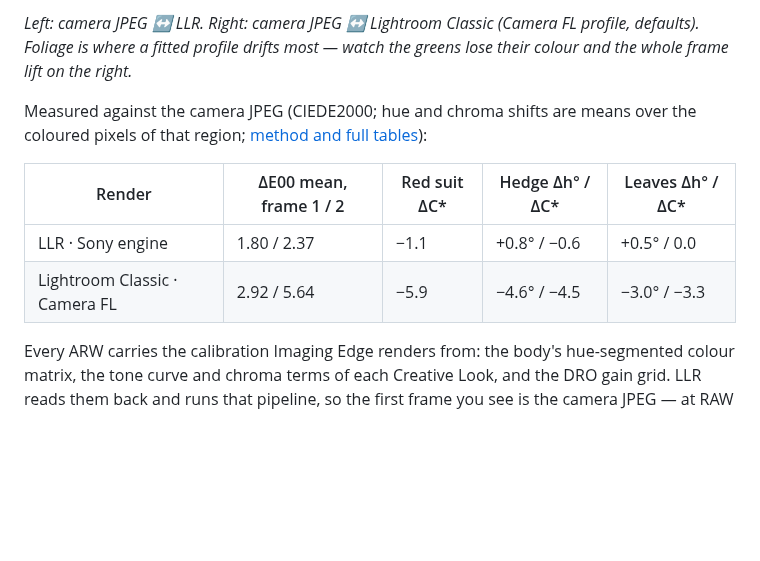
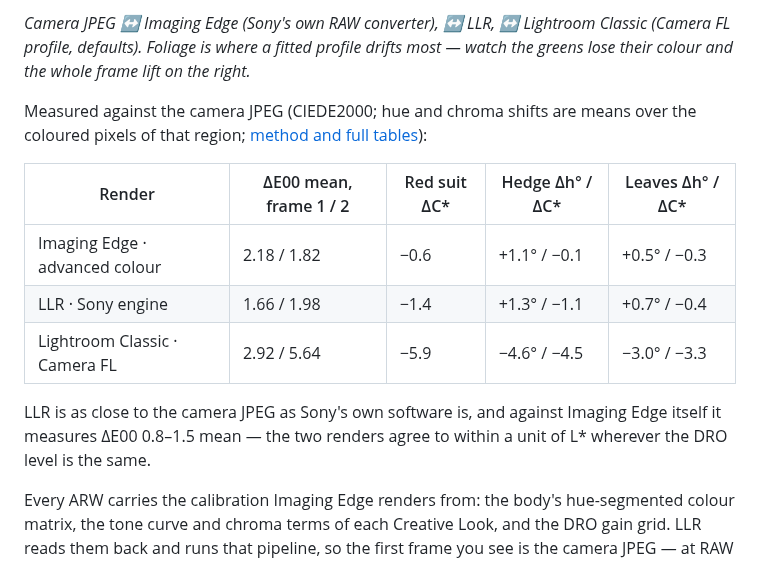
Before and after one commit to Jannchie/llr, a Markdown page: README.md, the part around one of its changes. Rendered like a GitHub page; blank space fills up the shorter version.

```diff
--- a/README.md
+++ b/README.md
@@ -16,16 +17,22 @@ Two things it does that Lightroom does not:
 </tr></table>
 
-*Left: camera JPEG ↔ LLR. Right: camera JPEG ↔ Lightroom Classic (Camera FL
-profile, defaults). Foliage is where a fitted profile drifts most — watch the
-greens lose their colour and the whole frame lift on the right.*
+*Camera JPEG ↔ Imaging Edge (Sony's own RAW converter), ↔ LLR, ↔ Lightroom
+Classic (Camera FL profile, defaults). Foliage is where a fitted profile
+drifts most — watch the greens lose their colour and the whole frame lift on
+the right.*
 
 Measured against the camera JPEG (CIEDE2000; hue and chroma shifts are means
 over the coloured pixels of that region; [method and full tables](docs/readme/colour-fidelity.md)):
 
 | Render | ΔE00 mean, frame 1 / 2 | Red suit ΔC\* | Hedge Δh° / ΔC\* | Leaves Δh° / ΔC\* |
 |---|---|---|---|---|
-| LLR · Sony engine | 1.80 / 2.37 | −1.1 | +0.8° / −0.6 | +0.5° / 0.0 |
+| Imaging Edge · advanced colour | 2.18 / 1.82 | −0.6 | +1.1° / −0.1 | +0.5° / −0.3 |
+| LLR · Sony engine | 1.66 / 1.98 | −1.4 | +1.3° / −1.1 | +0.7° / −0.4 |
 | Lightroom Classic · Camera FL | 2.92 / 5.64 | −5.9 | −4.6° / −4.5 | −3.0° / −3.3 |
+
+LLR is as close to the camera JPEG as Sony's own software is, and against
+Imaging Edge itself it measures ΔE00 0.8–1.5 mean — the two renders agree to
+within a unit of L\* wherever the DRO level is the same.
 
 Every ARW carries the calibration Imaging Edge renders from: the body's
 hue-segmented colour matrix, the tone curve and chroma terms of each Creative
```
Also changed, not shown: other parts of README.md (+4 -3 lines), docs/readme/colour-fidelity.md (+53 -9 lines), sony_repro/PIPELINE.md (+33 -0 lines), docs/readme/can-imaging-edge.gif (added), docs/readme/can-llr.gif, docs/readme/sony-engine.jpg, 1 other file.
